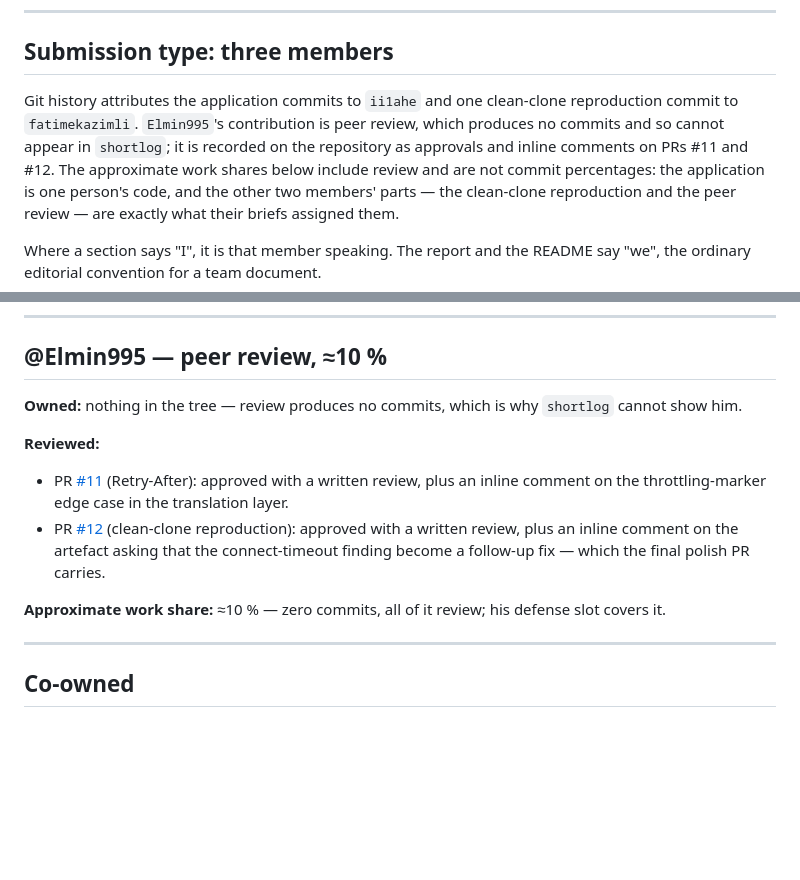
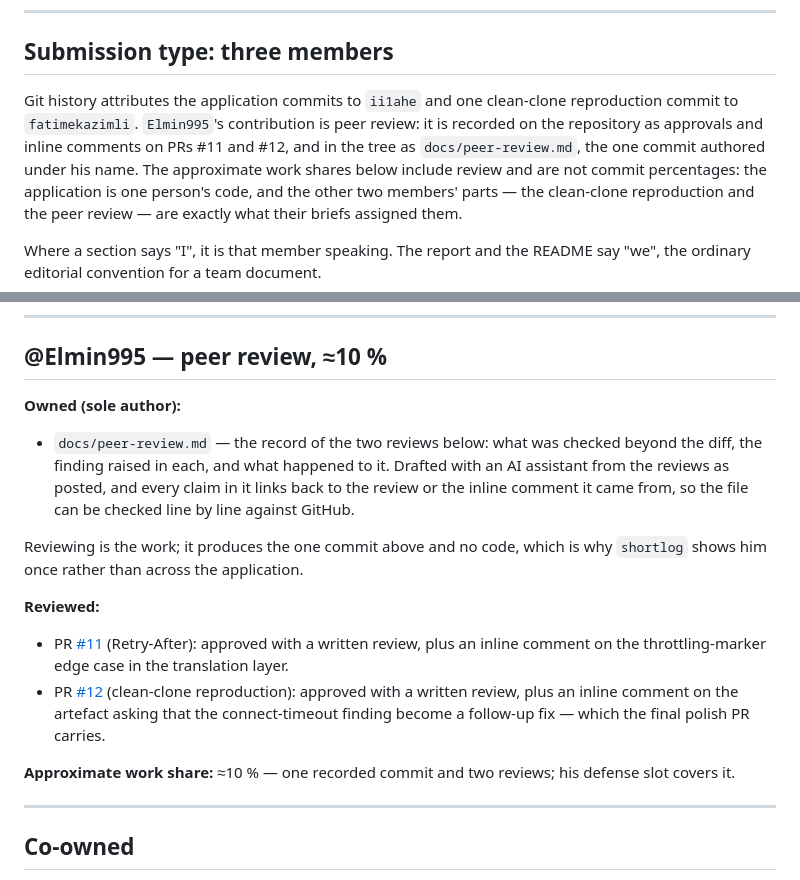
Before and after one commit to ii1ahe/research-assistant, a Markdown page: CONTRIBUTION_STATEMENT.md, 2 parts joined by grey strips. GitHub-like rendering; blank space fills up the shorter version.

```diff
--- a/CONTRIBUTION_STATEMENT.md
+++ b/CONTRIBUTION_STATEMENT.md
@@ -17,10 +17,11 @@
 ## Submission type: three members
 
 Git history attributes the application commits to `ii1ahe` and one
-clean-clone reproduction commit to `fatimekazimli`. `Elmin995`'s contribution is peer review, which
-produces no commits and so cannot appear in `shortlog`; it is recorded on
-the repository as approvals and inline comments on PRs #11 and #12. The
-approximate work shares below include review and are not commit percentages:
+clean-clone reproduction commit to `fatimekazimli`. `Elmin995`'s contribution
+is peer review: it is recorded on the repository as approvals and inline
+comments on PRs #11 and #12, and in the tree as `docs/peer-review.md`, the
+one commit authored under his name. The approximate work shares below include
+review and are not commit percentages:
 the application is one person's code, and the other two members'
 parts — the clean-clone reproduction and the peer review — are exactly what
 their briefs assigned them.
@@ -127,8 +128,16 @@ Brief B quiz answers and her defense slot.
 
 ## @Elmin995 — peer review, ≈10 %
 
-**Owned:** nothing in the tree — review produces no commits, which is why
-`shortlog` cannot show him.
+**Owned (sole author):**
+
+- `docs/peer-review.md` — the record of the two reviews below: what was
+  checked beyond the diff, the finding raised in each, and what happened to
+  it. Drafted with an AI assistant from the reviews as posted, and every claim
+  in it links back to the review or the inline comment it came from, so the
+  file can be checked line by line against GitHub.
+
+Reviewing is the work; it produces the one commit above and no code, which is
+why `shortlog` shows him once rather than across the application.
 
 **Reviewed:**
 
@@ -140,7 +149,7 @@ Brief B quiz answers and her defense slot.
   the artefact asking that the connect-timeout finding become a follow-up
   fix — which the final polish PR carries.
 
-**Approximate work share:** ≈10 % — zero commits, all of it review; his
+**Approximate work share:** ≈10 % — one recorded commit and two reviews; his
 defense slot covers it.
 
 ---
```
Also changed, not shown: README.md (+2 -1 lines), docs/peer-review.md (added, +92 -0 lines).
